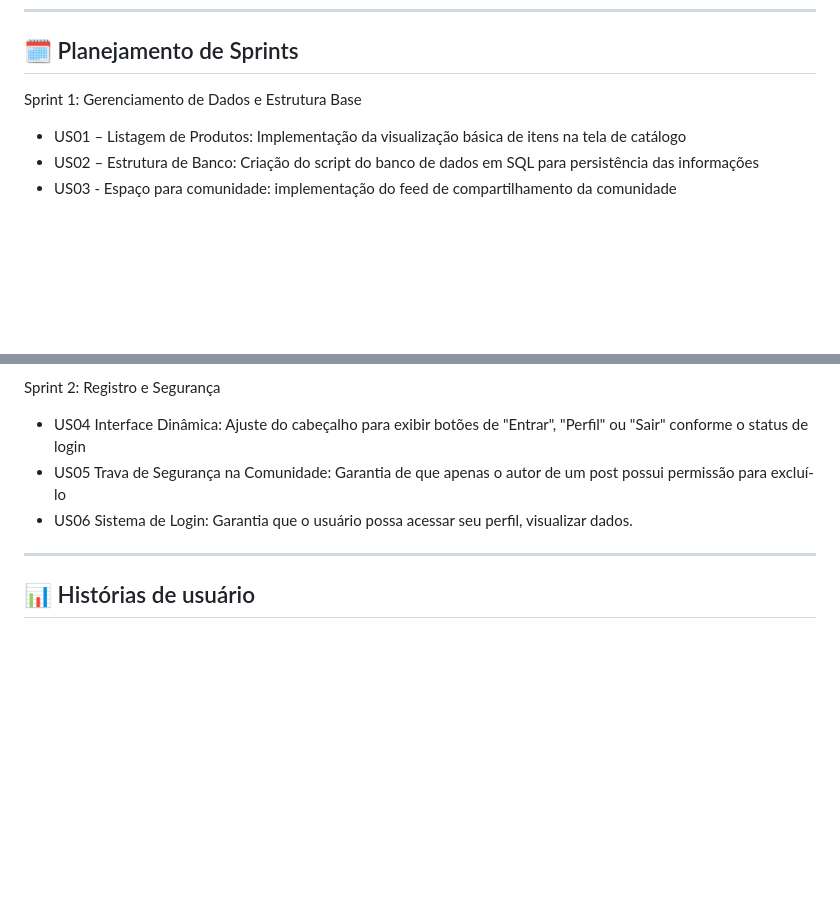
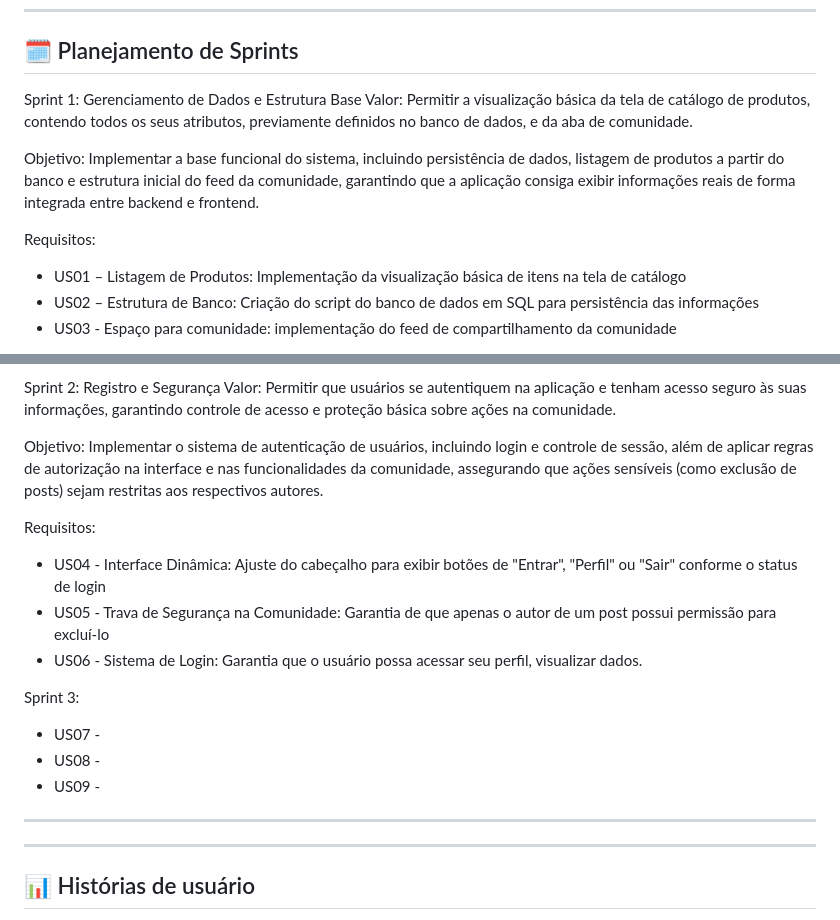
Before and after one commit to antoniotrauthmann/projeto-es, a Markdown page: README.md, 2 parts joined by grey strips. Drawn GitHub-style; blank space fills up the shorter version.

```diff
--- a/README.md
+++ b/README.md
@@ -66,6 +66,11 @@ O projeto foi desenvolvido utilizando o padrão de arquitetura **MVC (Model-View
 ## 🗓️ Planejamento de Sprints
 
 Sprint 1: Gerenciamento de Dados e Estrutura Base
+Valor: Permitir a visualização básica da tela de catálogo de produtos, contendo todos os seus atributos, previamente definidos no banco de dados, e da aba de comunidade.
+
+Objetivo: Implementar a base funcional do sistema, incluindo persistência de dados, listagem de produtos a partir do banco e estrutura inicial do feed da comunidade, garantindo que a aplicação consiga exibir informações reais de forma integrada entre backend e frontend.
+
+Requisitos:
 * US01 – Listagem de Produtos: Implementação da visualização básica de itens na tela de catálogo
 * US02 – Estrutura de Banco: Criação do script do banco de dados em SQL para persistência das informações
 * US03 - Espaço para comunidade: implementação do feed de compartilhamento da comunidade
@@ -73,8 +80,19 @@ Sprint 1: Gerenciamento de Dados e Estrutura Base
 Sprint 2: Registro e Segurança
-* US04 Interface Dinâmica: Ajuste do cabeçalho para exibir botões de "Entrar", "Perfil" ou "Sair" conforme o status de login
-* US05 Trava de Segurança na Comunidade: Garantia de que apenas o autor de um post possui permissão para excluí-lo
-* US06 Sistema de Login: Garantia que o usuário possa acessar seu perfil, visualizar dados.
+Valor: Permitir que usuários se autentiquem na aplicação e tenham acesso seguro às suas informações, garantindo controle de acesso e proteção básica sobre ações na comunidade.
 
+Objetivo: Implementar o sistema de autenticação de usuários, incluindo login e controle de sessão, além de aplicar regras de autorização na interface e nas funcionalidades da comunidade, assegurando que ações sensíveis (como exclusão de posts) sejam restritas aos respectivos autores.
+
+Requisitos:
+* US04 - Interface Dinâmica: Ajuste do cabeçalho para exibir botões de "Entrar", "Perfil" ou "Sair" conforme o status de login
+* US05 - Trava de Segurança na Comunidade: Garantia de que apenas o autor de um post possui permissão para excluí-lo
+* US06 - Sistema de Login: Garantia que o usuário possa acessar seu perfil, visualizar dados.
+
+Sprint 3:
+* US07 -
+* US08 -
+* US09 -
+
+---
 ---
 
 ## 📊 Histórias de usuário
```
Also changed, not shown: other parts of README.md (+2 -0 lines), relatorios/iteracao_2.md (added, +9 -0 lines).
